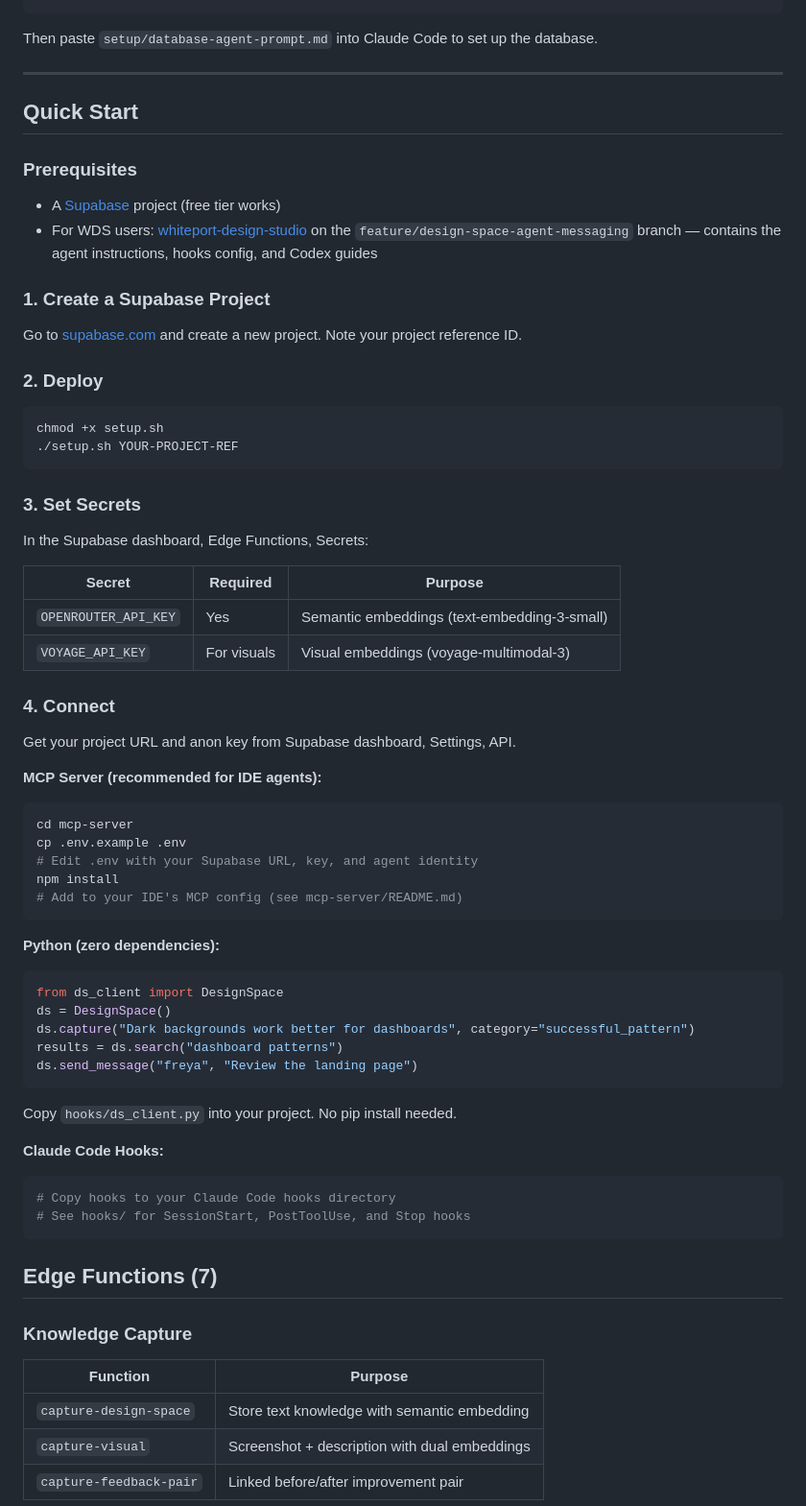
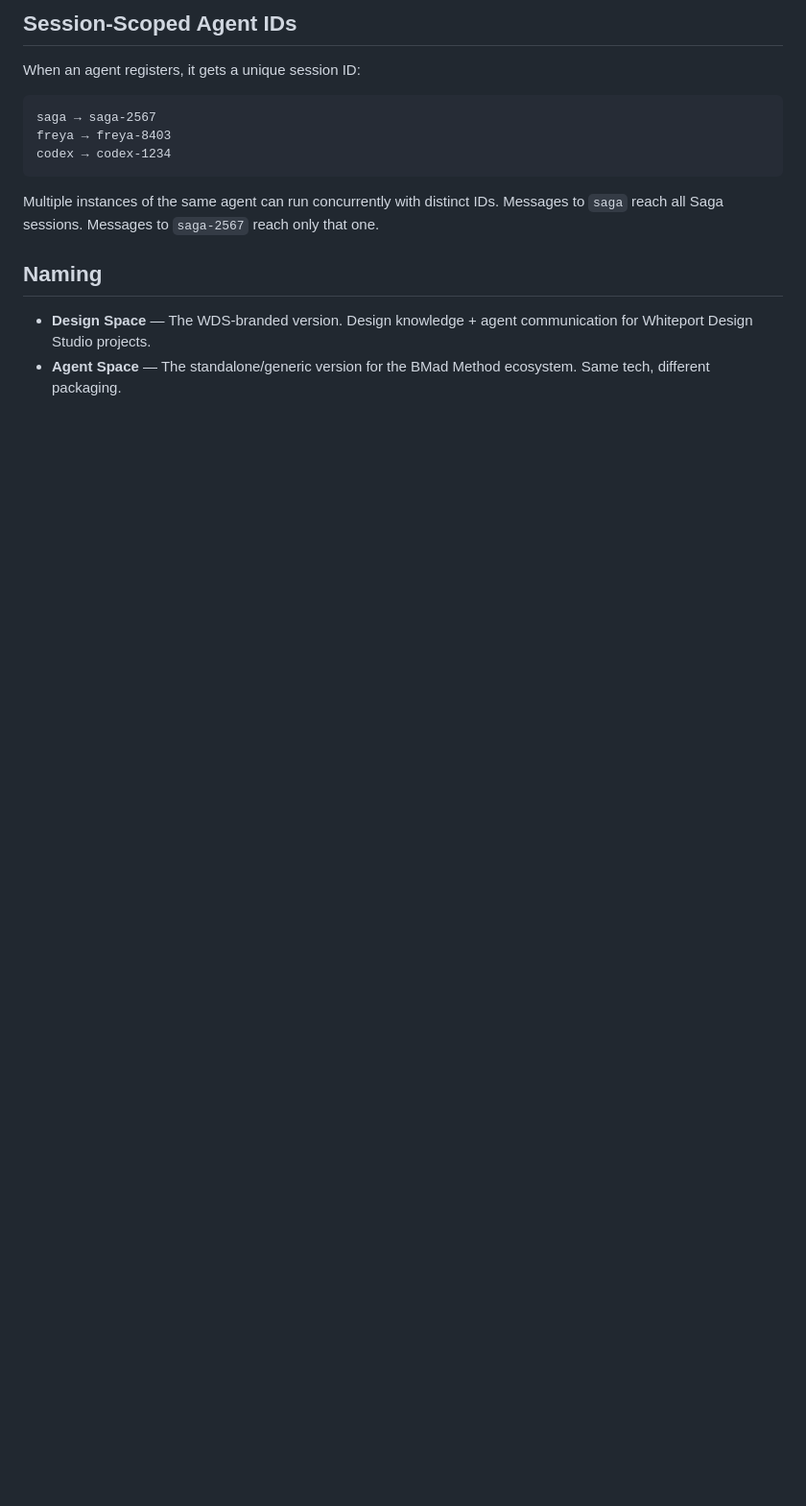
Before and after one commit to whiteport-collective/design-space, a Markdown page: README.md, the part around one of its changes. Shown at 96% size. Drawn GitHub-style; blank space fills up the shorter version.

````diff
--- a/README.md
+++ b/README.md
@@ -37,71 +158,16 @@ cd design-space && ./install.sh
+## Session-Scoped Agent IDs
+
+When an agent registers, it gets a unique session ID:
 ```
-Then paste `setup/database-agent-prompt.md` into Claude Code to set up the database.
-
----
-
-## Quick Start
-
-### Prerequisites
-
-- A [Supabase](https://supabase.com) project (free tier works)
-- For WDS users: [whiteport-design-studio](https://github.com/whiteport-collective/whiteport-design-studio) on the `feature/design-space-agent-messaging` branch — contains the agent instructions, hooks config, and Codex guides
-
-### 1. Create a Supabase Project
-
-Go to [supabase.com](https://supabase.com) and create a new project. Note your project reference ID.
-
-### 2. Deploy
-
-```bash
-chmod +x setup.sh
-./setup.sh YOUR-PROJECT-REF
+saga → saga-2567
+freya → freya-8403
+codex → codex-1234
 ```
 
-### 3. Set Secrets
+Multiple instances of the same agent can run concurrently with distinct IDs. Messages to `saga` reach all Saga sessions. Messages to `saga-2567` reach only that one.
 
-In the Supabase dashboard, Edge Functions, Secrets:
+## Naming
 
-| Secret | Required | Purpose |
-|--------|----------|---------|
-| `OPENROUTER_API_KEY` | Yes | Semantic embeddings (text-embedding-3-small) |
-| `VOYAGE_API_KEY` | For visuals | Visual embeddings (voyage-multimodal-3) |
+- **Design Space** — The WDS-branded version. Design knowledge + agent communication for Whiteport Design Studio projects.
+- **Agent Space** — The standalone/generic version for the BMad Method ecosystem. Same tech, different packaging.
 
-### 4. Connect
-
-Get your project URL and anon key from Supabase dashboard, Settings, API.
-
-**MCP Server (recommended for IDE agents):**
-```bash
-cd mcp-server
-cp .env.example .env
-# Edit .env with your Supabase URL, key, and agent identity
-npm install
-# Add to your IDE's MCP config (see mcp-server/README.md)
-```
-
-**Python (zero dependencies):**
-```python
-from ds_client import DesignSpace
-ds = DesignSpace()
-ds.capture("Dark backgrounds work better for dashboards", category="successful_pattern")
-results = ds.search("dashboard patterns")
-ds.send_message("freya", "Review the landing page")
-```
-
-Copy `hooks/ds_client.py` into your project. No pip install needed.
-
-**Claude Code Hooks:**
-```bash
-# Copy hooks to your Claude Code hooks directory
-# See hooks/ for SessionStart, PostToolUse, and Stop hooks
-```
-
-## Edge Functions (7)
-
-### Knowledge Capture
-| Function | Purpose |
-|----------|---------|
-| `capture-design-space` | Store text knowledge with semantic embedding |
-| `capture-visual` | Screenshot + description with dual embeddings |
-| `capture-feedback-pair` | Linked before/after improvement pair |
-
````
Also changed, not shown: other parts of README.md (+143 -52 lines).
